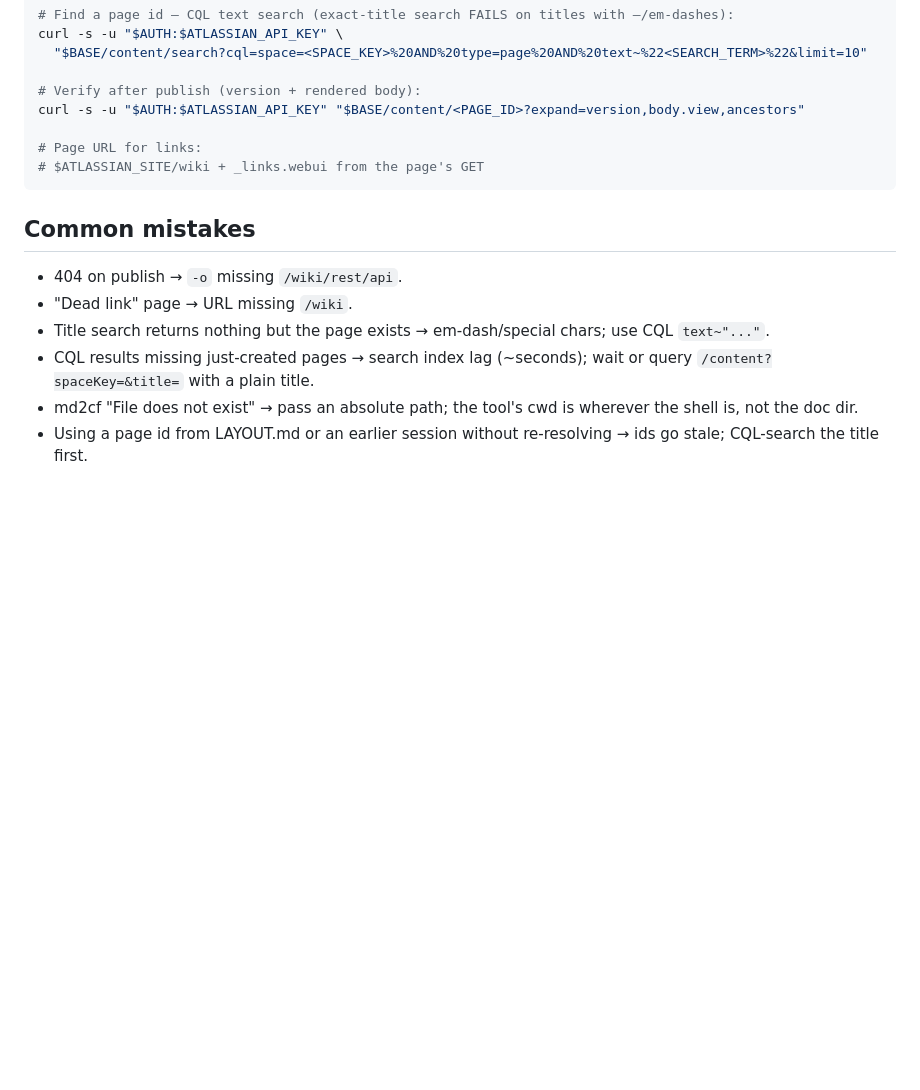
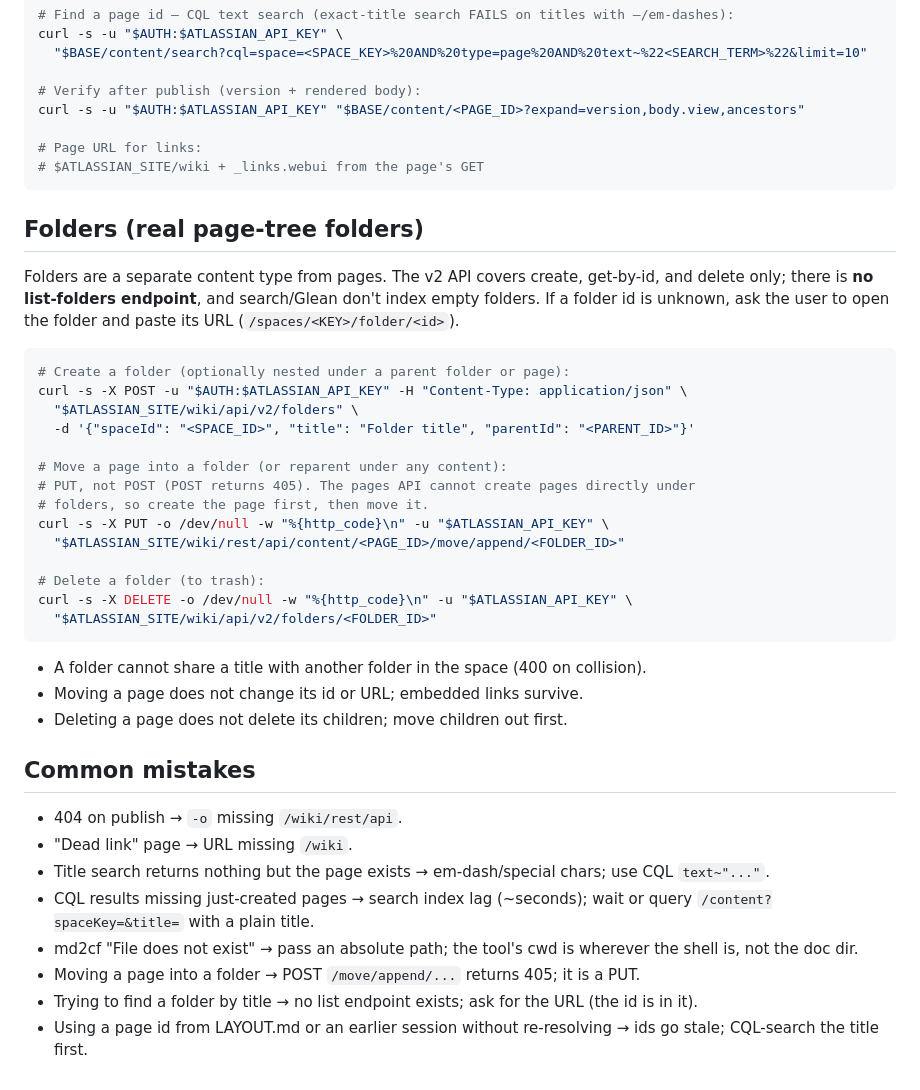
Before and after one commit to alexandrekm/impulso-pi, a Markdown page: skills/confluence/SKILL.md, the part around the change. GitHub-like rendering; blank space fills up the shorter version.

Commit message:
feat: document confluence folder APIs in skill (#96)
Co-authored-by: Alexandre Mendonca <alex@alexkm.me>

````diff
--- a/skills/confluence/SKILL.md
+++ b/skills/confluence/SKILL.md
@@ -100,6 +100,31 @@ curl -s -u "$AUTH:$ATLASSIAN_API_KEY" "$BASE/content/<PAGE_ID>?expand=version,bo
 # $ATLASSIAN_SITE/wiki + _links.webui from the page's GET
 ```
 
+## Folders (real page-tree folders)
+
+Folders are a separate content type from pages. The v2 API covers create, get-by-id, and delete only; there is **no list-folders endpoint**, and search/Glean don't index empty folders. If a folder id is unknown, ask the user to open the folder and paste its URL (`/spaces/<KEY>/folder/<id>`).
+
+```bash
+# Create a folder (optionally nested under a parent folder or page):
+curl -s -X POST -u "$AUTH:$ATLASSIAN_API_KEY" -H "Content-Type: application/json" \
+  "$ATLASSIAN_SITE/wiki/api/v2/folders" \
+  -d '{"spaceId": "<SPACE_ID>", "title": "Folder title", "parentId": "<PARENT_ID>"}'
+
+# Move a page into a folder (or reparent under any content):
+# PUT, not POST (POST returns 405). The pages API cannot create pages directly under
+# folders, so create the page first, then move it.
+curl -s -X PUT -o /dev/null -w "%{http_code}\n" -u "$ATLASSIAN_API_KEY" \
+  "$ATLASSIAN_SITE/wiki/rest/api/content/<PAGE_ID>/move/append/<FOLDER_ID>"
+
+# Delete a folder (to trash):
+curl -s -X DELETE -o /dev/null -w "%{http_code}\n" -u "$ATLASSIAN_API_KEY" \
+  "$ATLASSIAN_SITE/wiki/api/v2/folders/<FOLDER_ID>"
+```
+
+- A folder cannot share a title with another folder in the space (400 on collision).
+- Moving a page does not change its id or URL; embedded links survive.
+- Deleting a page does not delete its children; move children out first.
+
 ## Common mistakes
 
 - 404 on publish → `-o` missing `/wiki/rest/api`.
@@ -107,4 +132,6 @@ curl -s -u "$AUTH:$ATLASSIAN_API_KEY" "$BASE/content/<PAGE_ID>?expand=version,bo
 - Title search returns nothing but the page exists → em-dash/special chars; use CQL `text~"..."`.
 - CQL results missing just-created pages → search index lag (~seconds); wait or query `/content?spaceKey=&title=` with a plain title.
 - md2cf "File does not exist" → pass an absolute path; the tool's cwd is wherever the shell is, not the doc dir.
+- Moving a page into a folder → POST `/move/append/...` returns 405; it is a PUT.
+- Trying to find a folder by title → no list endpoint exists; ask for the URL (the id is in it).
 - Using a page id from LAYOUT.md or an earlier session without re-resolving → ids go stale; CQL-search the title first.
````
